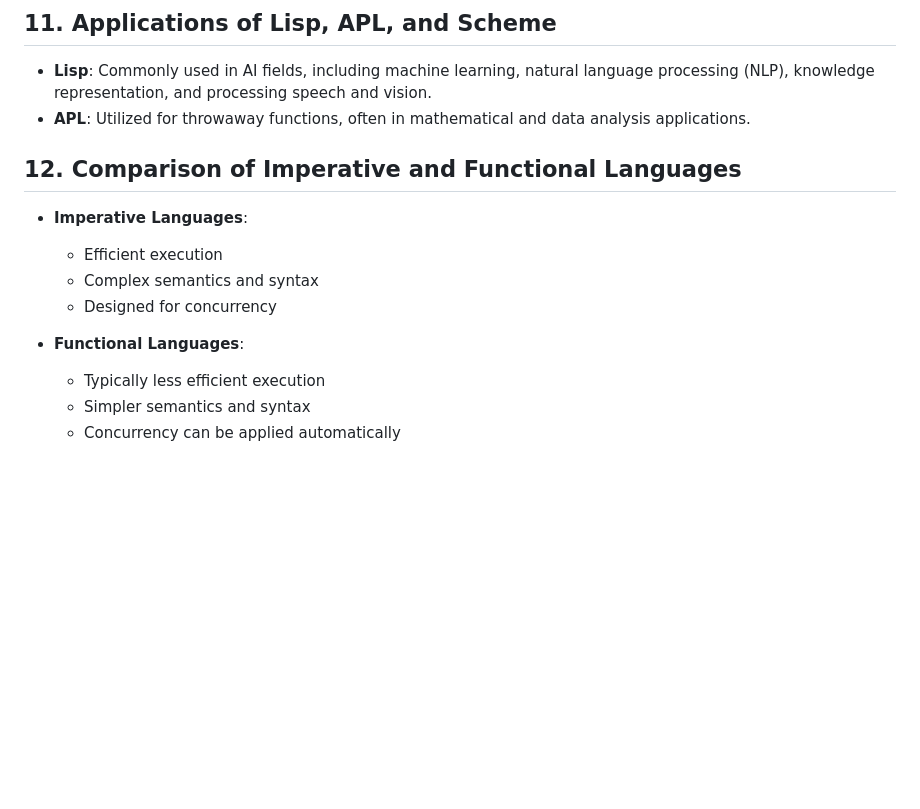
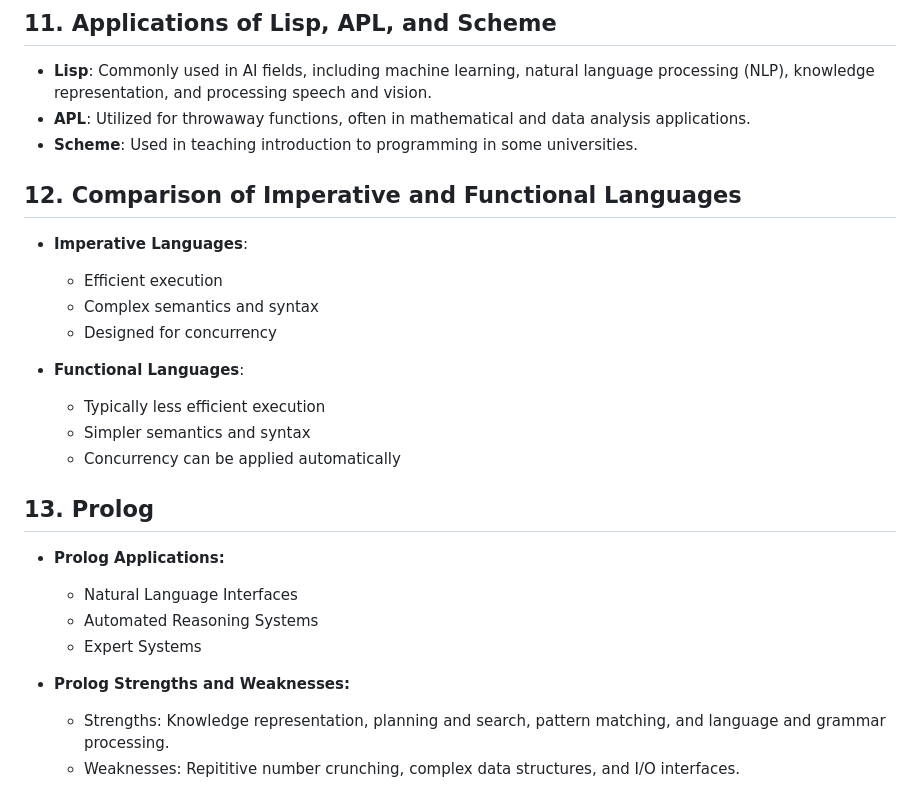
Before and after one commit to AhmedYasserIbrahim/Class-Notes, a Markdown page: ProgrammingLanguages/CH3/Scheme_Theoretical.md, the part around the change. Drawn GitHub-style; blank space fills up the shorter version.

```diff
--- a/ProgrammingLanguages/CH3/Scheme_Theoretical.md
+++ b/ProgrammingLanguages/CH3/Scheme_Theoretical.md
@@ -50,6 +50,7 @@ Tail recursion allows a recursive function to be optimized into an iterative for
 ## 11. Applications of Lisp, APL, and Scheme
 - **Lisp**: Commonly used in AI fields, including machine learning, natural language processing (NLP), knowledge representation, and processing speech and vision.
 - **APL**: Utilized for throwaway functions, often in mathematical and data analysis applications.
+- **Scheme**: Used in teaching introduction to programming in some universities.
 
 ## 12. Comparison of Imperative and Functional Languages
 - **Imperative Languages**:
@@ -61,3 +62,13 @@ Tail recursion allows a recursive function to be optimized into an iterative for
   - Typically less efficient execution
   - Simpler semantics and syntax
   - Concurrency can be applied automatically
+
+## 13. Prolog
+- **Prolog Applications:**
+  - Natural Language Interfaces
+  - Automated Reasoning Systems
+  - Expert Systems
+
+- **Prolog Strengths and Weaknesses:**
+  - Strengths: Knowledge representation, planning and search, pattern matching, and language and grammar processing.
+  - Weaknesses: Repititive number crunching, complex data structures, and I/O interfaces.
```
